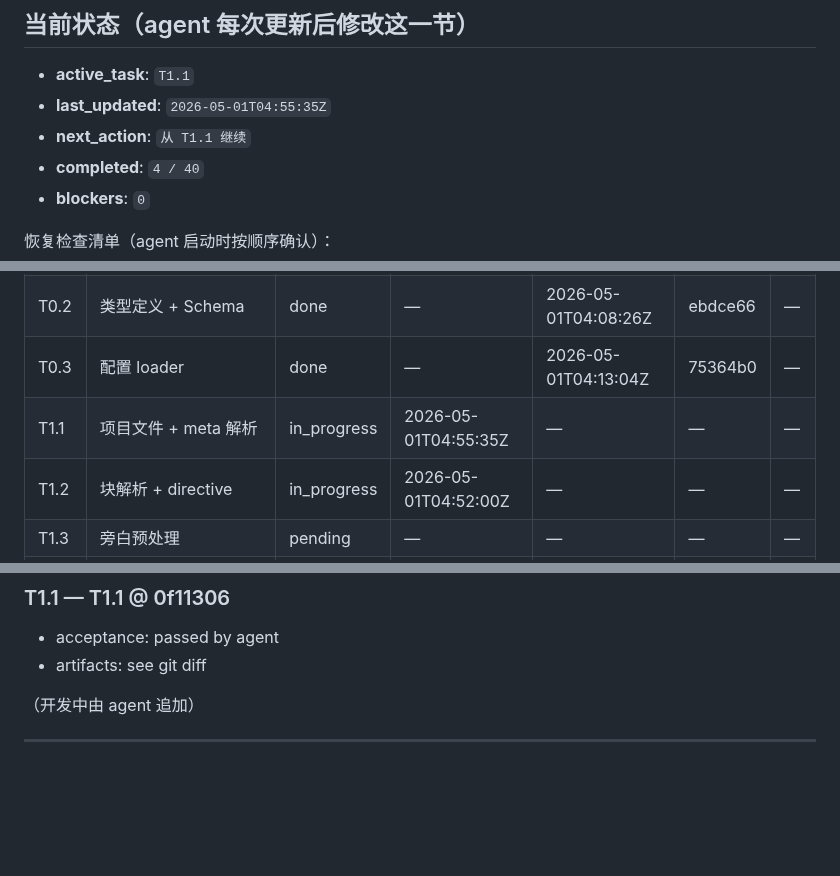
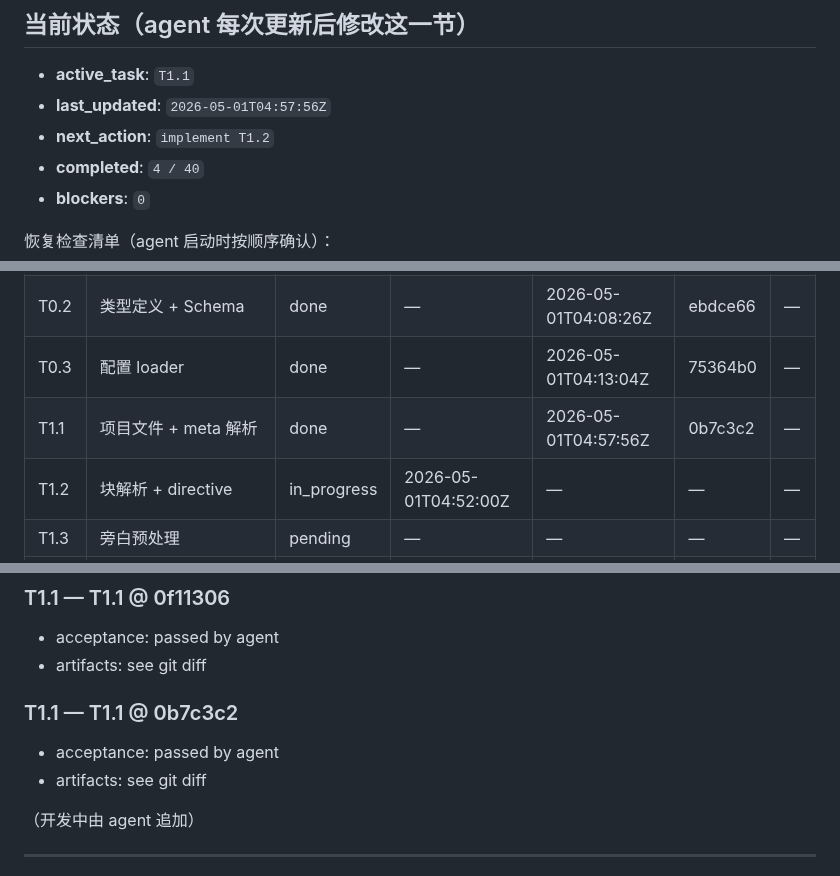
Before and after one commit to xslkim/AutoVideo, a Markdown page: PROGRESS.md, 3 parts joined by grey strips. Rendered like a GitHub page; blank space fills up the shorter version.

Commit message:
feat(T1.1): 项目文件 + meta 解析

```diff
--- a/PROGRESS.md
+++ b/PROGRESS.md
@@ -7,8 +7,8 @@
 ## 当前状态（agent 每次更新后修改这一节）
 
 - **active_task**: `T1.1`
-- **last_updated**: `2026-05-01T04:55:35Z`
-- **next_action**: `从 T1.1 继续`
+- **last_updated**: `2026-05-01T04:57:56Z`
+- **next_action**: `implement T1.2`
 - **completed**: `4 / 40`
 - **blockers**: `0`
 
@@ -32,7 +32,7 @@
 | T0.1 | 仓库骨架 | done | — | 2026-05-01T04:03:26Z | 4bc6ac3 | — |
 | T0.2 | 类型定义 + Schema | done | — | 2026-05-01T04:08:26Z | ebdce66 | — |
 | T0.3 | 配置 loader | done | — | 2026-05-01T04:13:04Z | 75364b0 | — |
-| T1.1 | 项目文件 + meta 解析 | in_progress | 2026-05-01T04:55:35Z | — | — | — |
+| T1.1 | 项目文件 + meta 解析 | done | — | 2026-05-01T04:57:56Z | 0b7c3c2 | — |
 | T1.2 | 块解析 + directive | in_progress | 2026-05-01T04:52:00Z | — | — | — |
 | T1.3 | 旁白预处理 | pending | — | — | — | — |
 | T1.4 | 资产 hash 复制 | pending | — | — | — | — |
@@ -123,6 +123,11 @@
 - acceptance: passed by agent
 - artifacts: see git diff
 
+
+### T1.1 — T1.1 @ 0b7c3c2
+- acceptance: passed by agent
+- artifacts: see git diff
+
 （开发中由 agent 追加）
 
 ---
```
